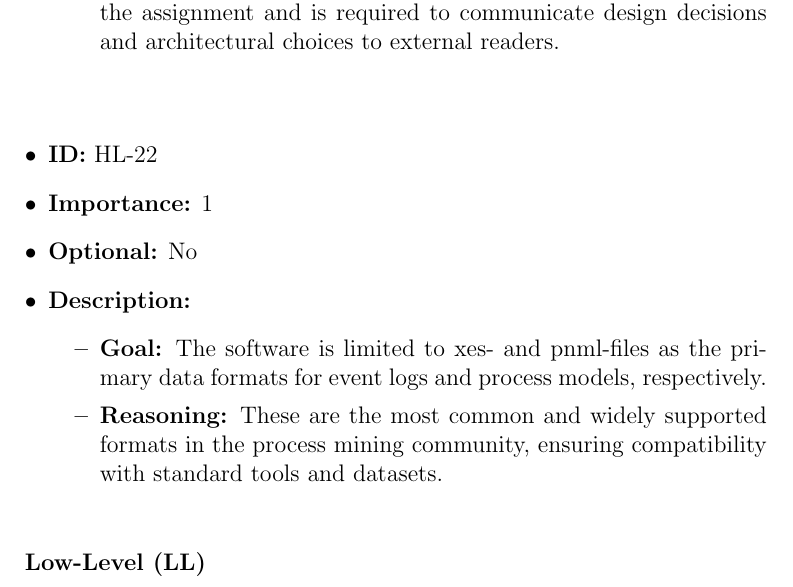
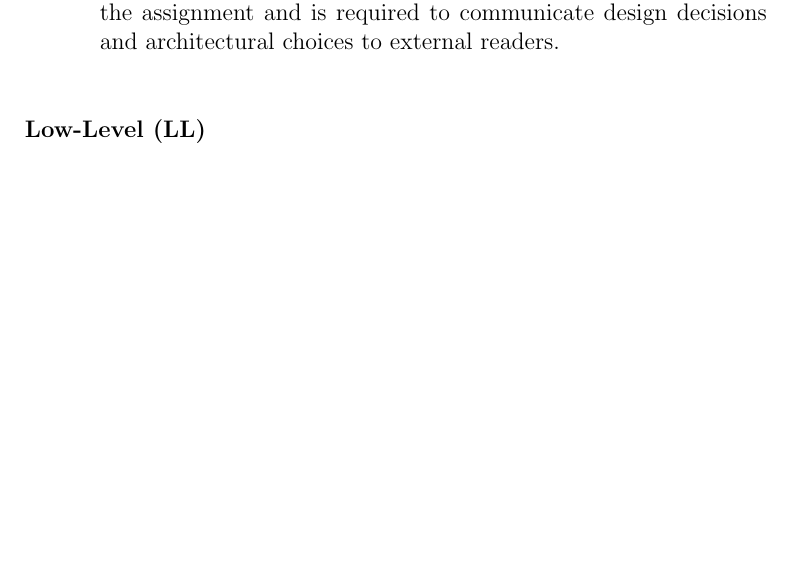
Before and after one commit to ccempion/conformance-predictions, a LaTeX document (Requirements Engineering/template.tex): part of page 22 of 30, cut so that both start at the same text, the shorter picture padded with empty space. Compiled offline with pdfLaTeX.

Commit message:
took xes and csv limitation out, because was double

```diff
--- a/Requirements Engineering/template.tex
+++ b/Requirements Engineering/template.tex
@@ -612,18 +612,6 @@ The following requirements are structured such that they are clear and understan
 \end{itemize}
 \vspace{1.5em}
 
-\begin{itemize}
-    \item \textbf{ID:} HL-22
-    \item \textbf{Importance:} 1
-    \item \textbf{Optional:} No
-    \item \textbf{Description:}
-    \begin{itemize}
-        \item \textbf{Goal:} The software is limited to xes- and pnml-files as the primary data formats for event logs and process models, respectively.
-        \item \textbf{Reasoning:} These are the most common and widely supported formats in the process mining community, ensuring compatibility with standard tools and datasets.
-    \end{itemize}
-\end{itemize}
-\vspace{1.5em}
-
 \textbf{Low-Level (LL)}\\\\
 
 \begin{itemize}
```
